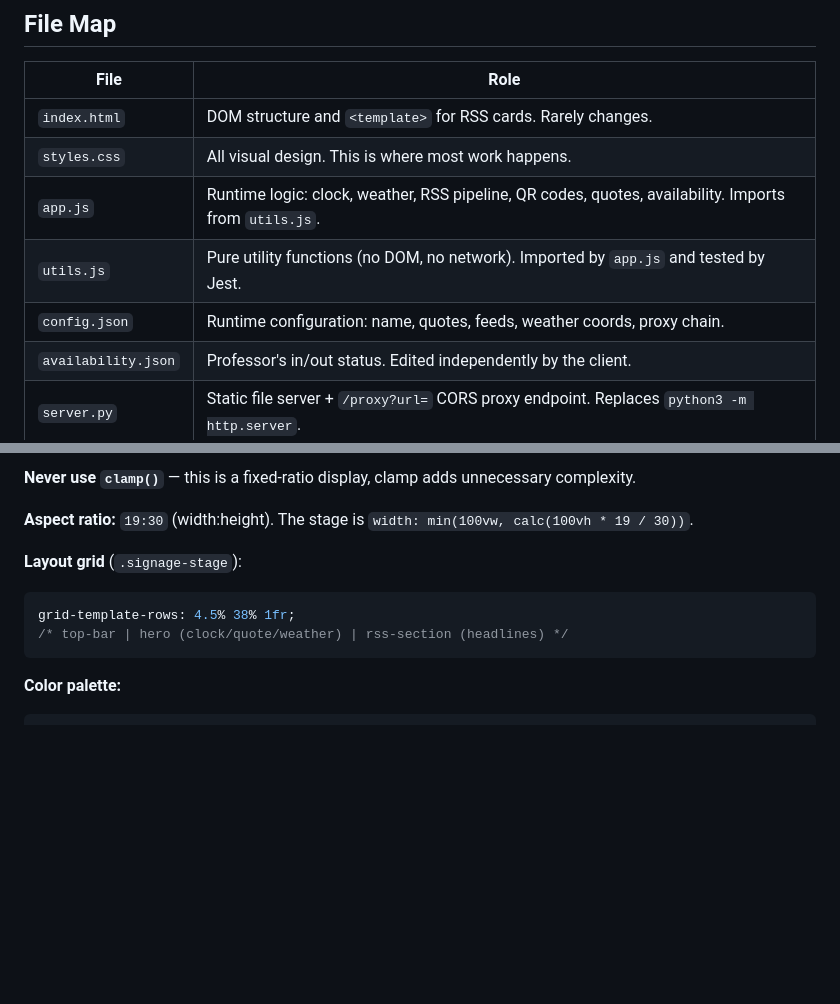
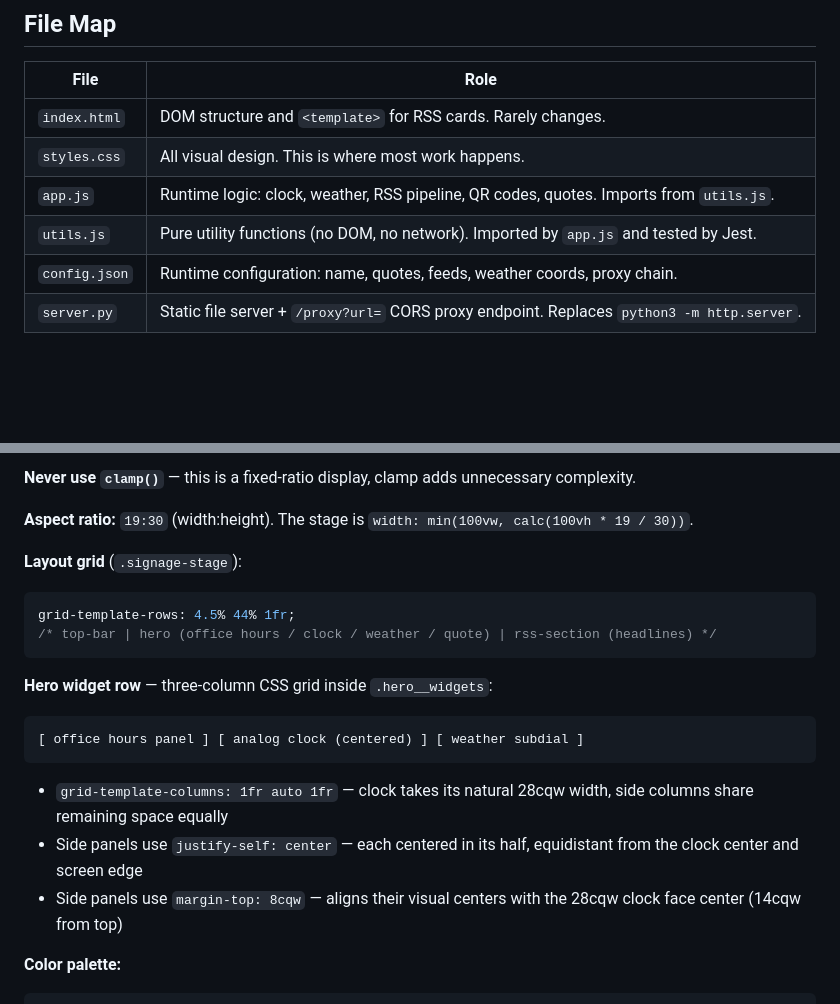
Before and after one commit to GJurado15/CS3250-Digital-Signage, a Markdown page: AI_INSTRUCTIONS.md, 2 parts joined by grey strips. Drawn GitHub-style; blank space fills up the shorter version.

````diff
--- a/AI_INSTRUCTIONS.md
+++ b/AI_INSTRUCTIONS.md
@@ -54,10 +54,9 @@ Read("/tmp/s.png")
 |------|------|
 | `index.html` | DOM structure and `<template>` for RSS cards. Rarely changes. |
 | `styles.css` | All visual design. This is where most work happens. |
-| `app.js` | Runtime logic: clock, weather, RSS pipeline, QR codes, quotes, availability. Imports from `utils.js`. |
+| `app.js` | Runtime logic: clock, weather, RSS pipeline, QR codes, quotes. Imports from `utils.js`. |
 | `utils.js` | Pure utility functions (no DOM, no network). Imported by `app.js` and tested by Jest. |
 | `config.json` | Runtime configuration: name, quotes, feeds, weather coords, proxy chain. |
-| `availability.json` | Professor's in/out status. Edited independently by the client. |
 | `server.py` | Static file server + `/proxy?url=` CORS proxy endpoint. Replaces `python3 -m http.server`. |
 
 ## Tooling
@@ -99,9 +98,17 @@ npm run docs      # jsdoc — generates HTML docs in docs/
 
 **Layout grid** (`.signage-stage`):
 ```css
-grid-template-rows: 4.5% 38% 1fr;
-/* top-bar | hero (clock/quote/weather) | rss-section (headlines) */
+grid-template-rows: 4.5% 44% 1fr;
+/* top-bar | hero (office hours / clock / weather / quote) | rss-section (headlines) */
 ```
+
+**Hero widget row** — three-column CSS grid inside `.hero__widgets`:
+```
+[ office hours panel ] [ analog clock (centered) ] [ weather subdial ]
+```
+- `grid-template-columns: 1fr auto 1fr` — clock takes its natural 28cqw width, side columns share remaining space equally
+- Side panels use `justify-self: center` — each centered in its half, equidistant from the clock center and screen edge
+- Side panels use `margin-top: 8cqw` — aligns their visual centers with the 28cqw clock face center (14cqw from top)
 
 **Color palette:**
 ```
````
Also changed, not shown: AI_ATTRIBUTION.md (+16 -0 lines), README.md (+3 -16 lines).
